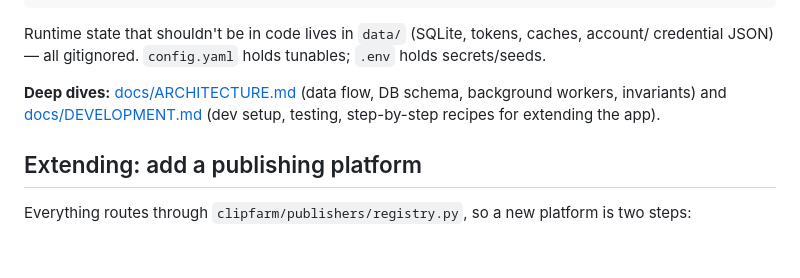
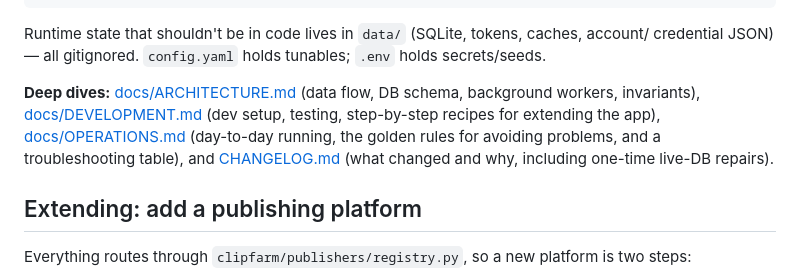
Before and after one commit to JuanTorresMI/Leaugue-of-Legends-Clip-Farm, a Markdown page: README.md, the part around the change. GitHub-like rendering; blank space fills up the shorter version.

```diff
--- a/README.md
+++ b/README.md
@@ -304,8 +304,10 @@ Runtime state that shouldn't be in code lives in `data/` (SQLite, tokens, caches
 credential JSON) — all gitignored. `config.yaml` holds tunables; `.env` holds secrets/seeds.
 
 **Deep dives:** [docs/ARCHITECTURE.md](docs/ARCHITECTURE.md) (data flow, DB schema, background
-workers, invariants) and [docs/DEVELOPMENT.md](docs/DEVELOPMENT.md) (dev setup, testing,
-step-by-step recipes for extending the app).
+workers, invariants), [docs/DEVELOPMENT.md](docs/DEVELOPMENT.md) (dev setup, testing, step-by-step
+recipes for extending the app), [docs/OPERATIONS.md](docs/OPERATIONS.md) (day-to-day running,
+the golden rules for avoiding problems, and a troubleshooting table), and
+[CHANGELOG.md](CHANGELOG.md) (what changed and why, including one-time live-DB repairs).
 
 ## Extending: add a publishing platform
 
```
Also changed, not shown: CHANGELOG.md (added, +89 -0 lines), docs/OPERATIONS.md (added, +82 -0 lines).
